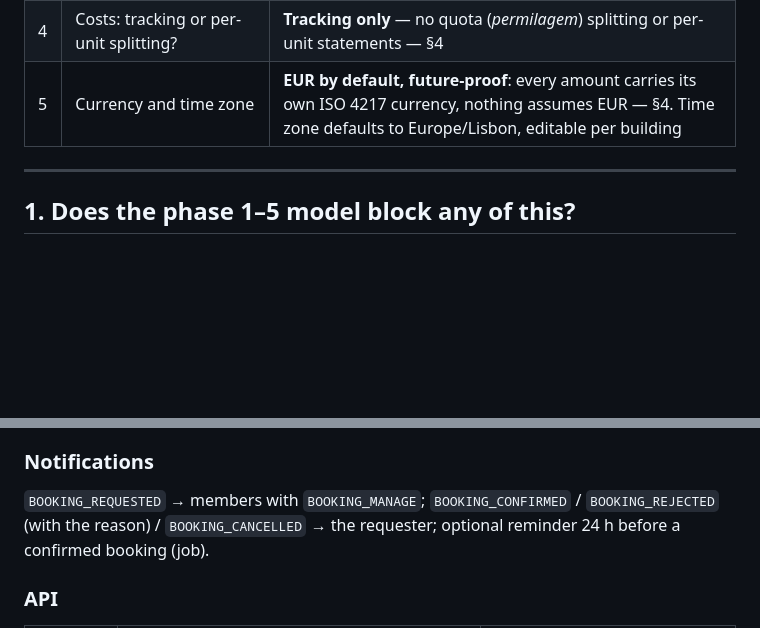
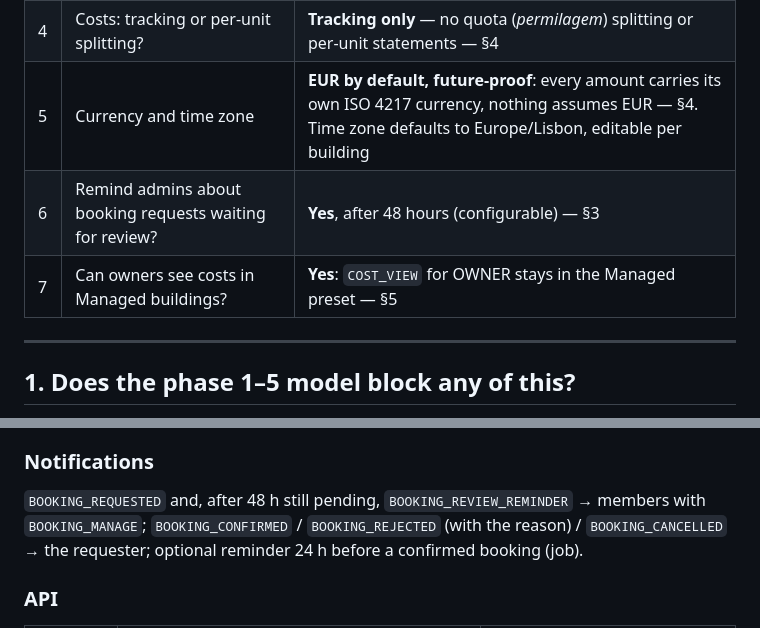
Before and after one commit to francisco-antao-aguiar/opus-5.5-condo-app, a Markdown page: docs/PHASE-6-DESIGN.md, 2 parts joined by grey strips. Drawn GitHub-style; blank space fills up the shorter version.

```diff
--- a/docs/PHASE-6-DESIGN.md
+++ b/docs/PHASE-6-DESIGN.md
@@ -13,6 +13,8 @@ phase 1–5 model and to list the few, all additive, changes that model needs.
 | 3 | Announcements | **Dropped** from scope. Nothing below depends on them |
 | 4 | Costs: tracking or per-unit splitting? | **Tracking only** — no quota (*permilagem*) splitting or per-unit statements — §4 |
 | 5 | Currency and time zone | **EUR by default, future-proof**: every amount carries its own ISO 4217 currency, nothing assumes EUR — §4. Time zone defaults to Europe/Lisbon, editable per building |
+| 6 | Remind admins about booking requests waiting for review? | **Yes**, after 48 hours (configurable) — §3 |
+| 7 | Can owners see costs in Managed buildings? | **Yes**: `COST_VIEW` for OWNER stays in the Managed preset — §5 |
 
 ---
 
@@ -182,7 +187,7 @@ touching `booking`.
   bookings and offers "cancel and notify all".
 
 ### Notifications
-`BOOKING_REQUESTED` → members with `BOOKING_MANAGE`; `BOOKING_CONFIRMED` / `BOOKING_REJECTED` (with the reason) /
+`BOOKING_REQUESTED` and, after 48 h still pending, `BOOKING_REVIEW_REMINDER` → members with `BOOKING_MANAGE`; `BOOKING_CONFIRMED` / `BOOKING_REJECTED` (with the reason) /
 `BOOKING_CANCELLED` → the requester; optional reminder 24 h before a confirmed booking (job).
 
 ### API
```
Also changed, not shown: other parts of docs/PHASE-6-DESIGN.md (+9 -10 lines).
